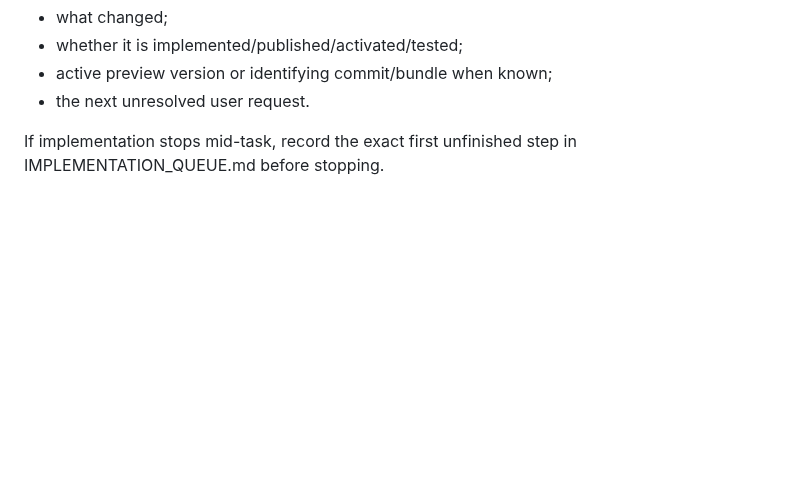
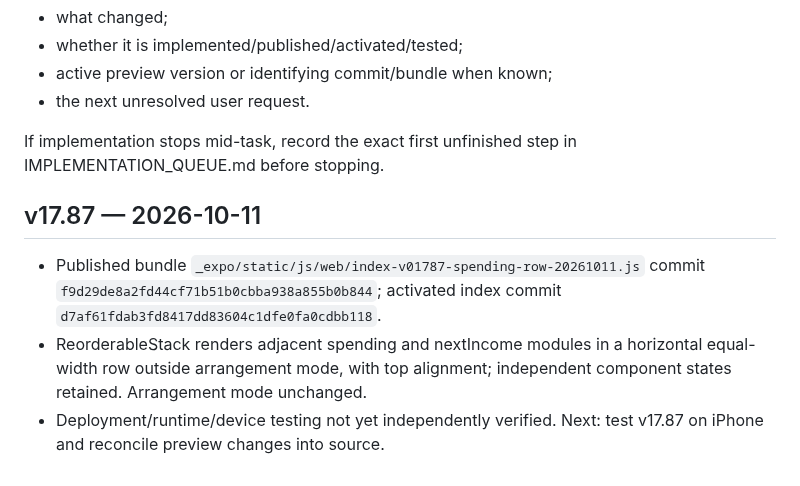
Before and after one commit to nikopol000/financial-autonomy-preview, a Markdown page: PROJECT_STATE.md, the part around the change. GitHub-like rendering; blank space fills up the shorter version.

Commit message:
docs: checkpoint v17.87 horizontal dashboard pair

```diff
--- a/PROJECT_STATE.md
+++ b/PROJECT_STATE.md
@@ -74,3 +74,8 @@ Every completed user-testable product change must update this checkpoint in the
 - the next unresolved user request.
 
 If implementation stops mid-task, record the exact first unfinished step in IMPLEMENTATION_QUEUE.md before stopping.
+
+## v17.87 — 2026-10-11
+- Published bundle `_expo/static/js/web/index-v01787-spending-row-20261011.js` commit `f9d29de8a2fd44cf71b51b0cbba938a855b0b844`; activated index commit `d7af61fdab3fd8417dd83604c1dfe0fa0cdbb118`.
+- ReorderableStack renders adjacent spending and nextIncome modules in a horizontal equal-width row outside arrangement mode, with top alignment; independent component states retained. Arrangement mode unchanged.
+- Deployment/runtime/device testing not yet independently verified. Next: test v17.87 on iPhone and reconcile preview changes into source.
```
